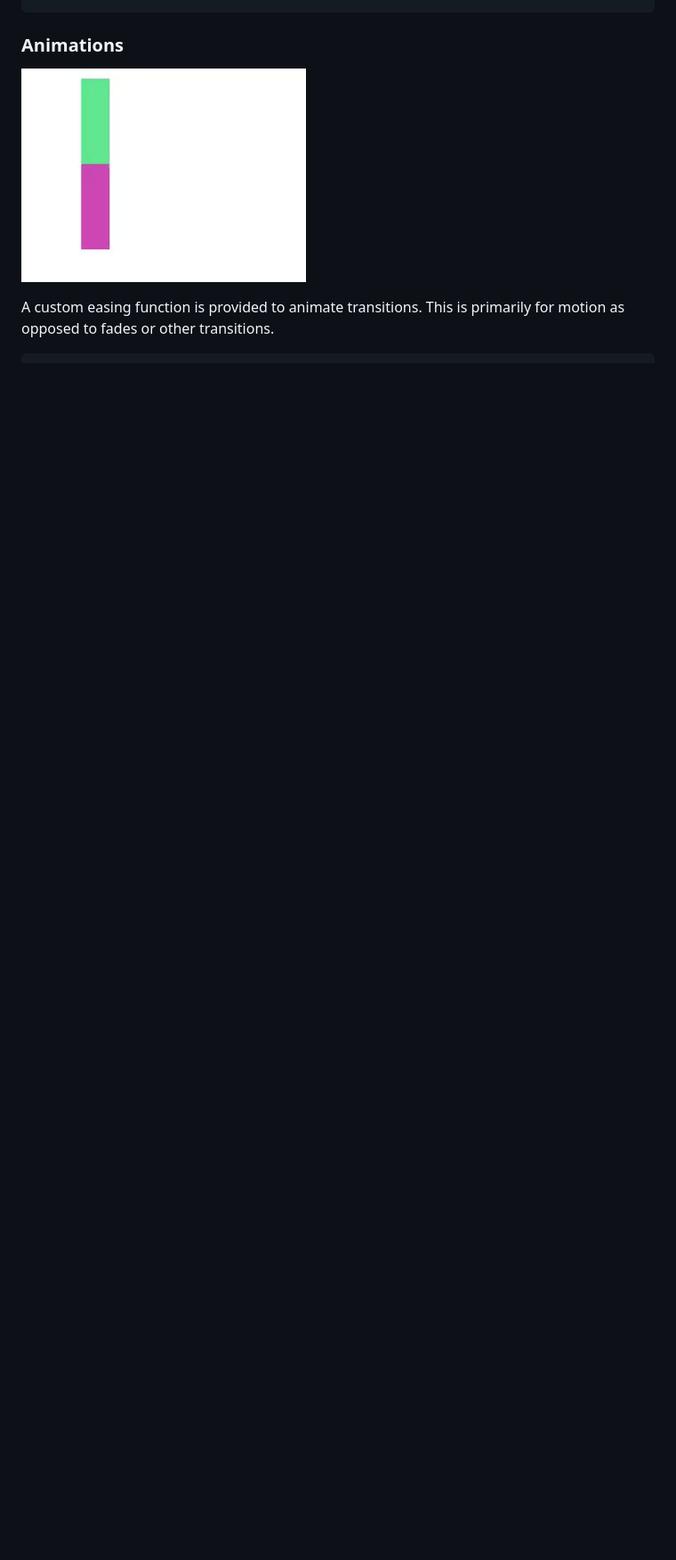
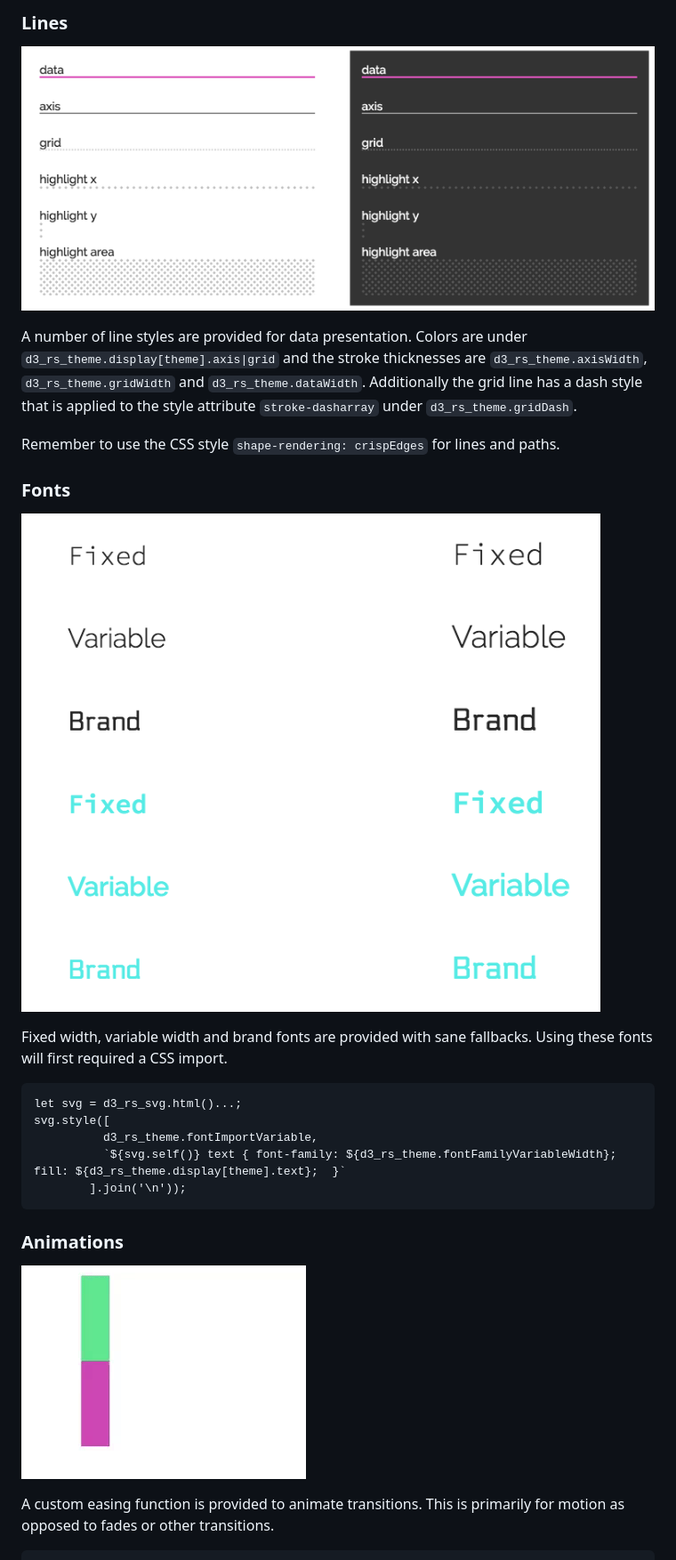
Before and after one commit to redsift/d3-rs-theme, a Markdown page: README.md, the part around the change printed below. Shown: that part at 89% size. Drawn GitHub-style; pictures changed too: readme/fonts.png (added), readme/lines.png (added); blank space fills up the shorter version.

```diff
--- a/README.md
+++ b/README.md
@@ -47,3 +75,23 @@ In addition to colors, the theme module has build in generators for SVG patterns
+### Lines
+
+![Lines on light and dark](https://raw.githubusercontent.com/Redsift/d3-rs-theme/master/readme/lines.png)
+
+A number of line styles are provided for data presentation. Colors are under `d3_rs_theme.display[theme].axis|grid` and the stroke thicknesses are `d3_rs_theme.axisWidth`, `d3_rs_theme.gridWidth` and `d3_rs_theme.dataWidth`. Additionally the grid line has a dash style that is applied to the style attribute `stroke-dasharray` under `d3_rs_theme.gridDash`.
+
+Remember to use the CSS style `shape-rendering: crispEdges` for lines and paths.
+
+
+### Fonts
+
+![Fonts at 2 widths](https://raw.githubusercontent.com/Redsift/d3-rs-theme/master/readme/fonts.png)
+
+Fixed width, variable width and brand fonts are provided with sane fallbacks. Using these fonts will first required a CSS import.
+
+	let svg = d3_rs_svg.html()...;
+    svg.style([
+              d3_rs_theme.fontImportVariable,
+              `${svg.self()} text { font-family: ${d3_rs_theme.fontFamilyVariableWidth}; fill: ${d3_rs_theme.display[theme].text};  }`
+            ].join('\n'));
 
 ### Animations
 
```
Also changed, not shown: other parts of README.md (+35 -7 lines), readme/brand.png (added), readme/highlight.png (added), readme/palettes.png, 9 other files.
